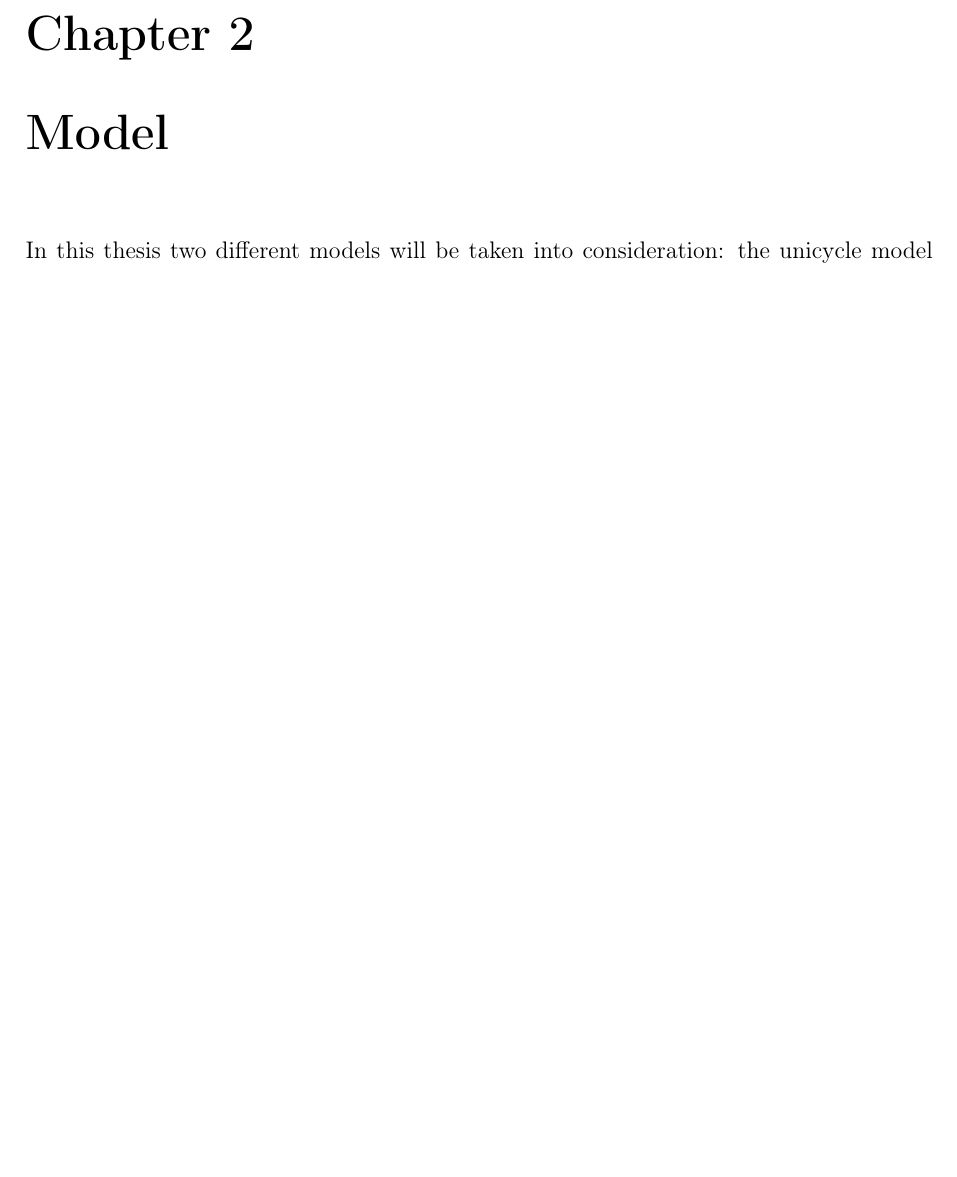
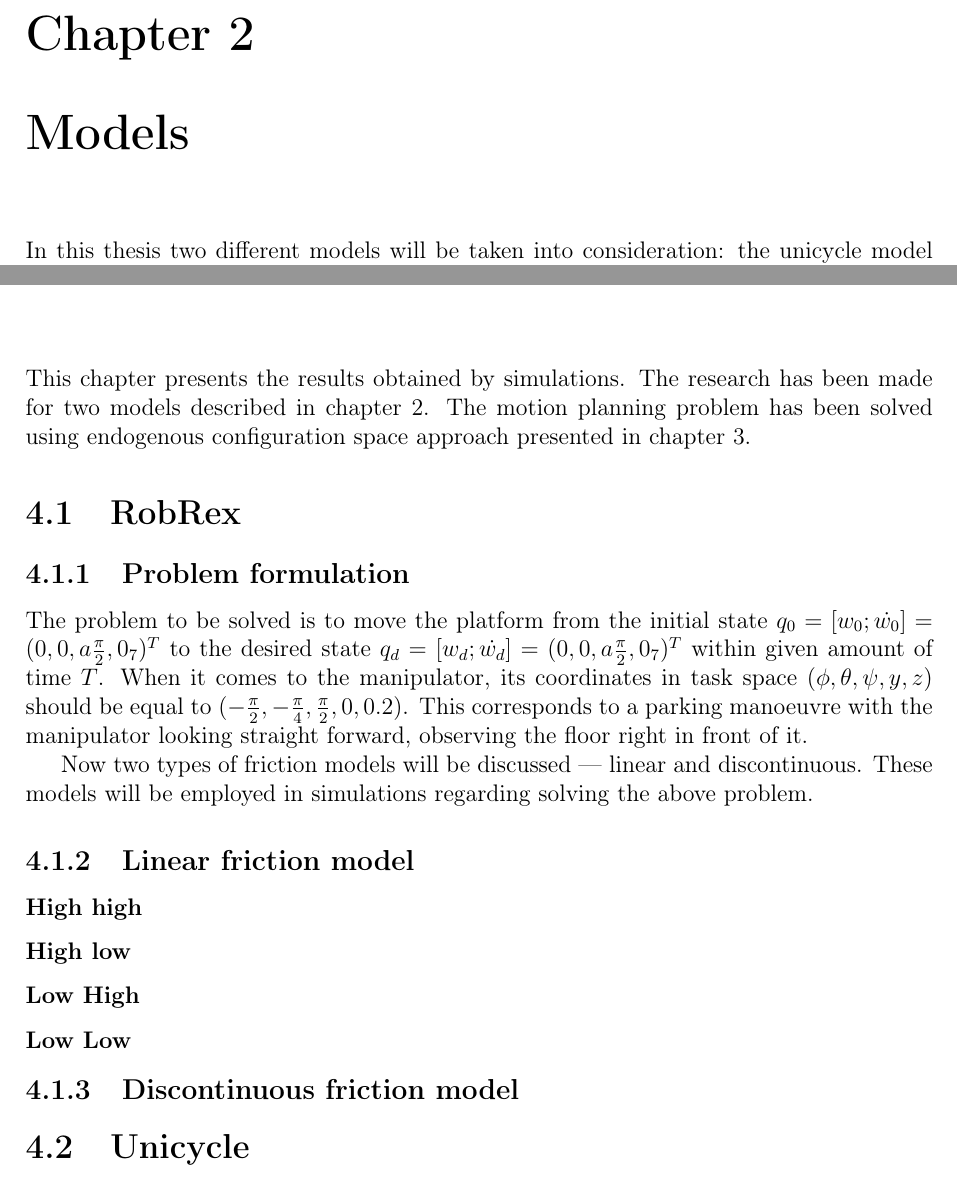
Before and after one commit to pawelbogner/mgr, a LaTeX thesis (doc/thesis.tex, which reads doc/model.tex, doc/simul.tex): part of page 7 of 15 before the commit and two parts of pages 7 and 13 of 15 after it, the two joined at a grey line, cut so that both start at the same text, the shorter picture padded with empty space. Compiled offline with LaTeX, dvips and Ghostscript.

Commit message:
początek rozdziału o symulacjach

```diff
--- a/doc/model.tex
+++ b/doc/model.tex
@@ -1,4 +1,5 @@
-\chapter{Model}
+\chapter{Models}
+\label{ch:model}
 In this thesis two different models will be taken into consideration: the unicycle model with system dynamics and RobRex mobile manipulator with platform dynamics and arm kinematics.
 \section{Unicycle}
 This is the model of the simplest robotic system --- a unicycle. The object is modelled as a solid cylinder with two control inputs: linear acceleration and angular acceleration with respect to the vertical axis. The configuration vector $q\in \mathbb{R}^4$ consists of two position coordinates $x$ and $y$, orientation $\phi$ and the angle of rotation $\theta$. The equation of motion can be presented in form $M(q)\ddot q =F(q, \dot q)+Bu$. This can be easily acquired with usage of Euler-Lagrange equations. The inertia matrix is $M(q)=\mathrm{diag}\{m, m, I_\phi, I_\theta\}$ and the input matrix is $B=\begin{bmatrix}
--- a/doc/simul.tex
+++ b/doc/simul.tex
@@ -1 +1,30 @@
 \chapter{Simulations}
+This chapter presents the results obtained by simulations. The research has been made for two models
+described in chapter \ref{ch:model}. The motion planning problem has been solved using endogenous
+configuration space approach presented in chapter \ref{ch:endogen}.
+\section{RobRex}
+\subsection{Problem formulation}
+The problem to be solved is to move the platform from the initial state
+$q_0 = [w_0; \dot{w_0}] = (0, 0, a\frac{\pi}{2}, 0_7)^T$ to the desired state
+$q_d = [w_d; \dot{w_d}] = (0, 0, a\frac{\pi}{2}, 0_7)^T$
+within given amount of time $T$. When it comes to the manipulator,
+its coordinates in task space $(\phi, \theta, \psi, y, z) $ should be equal to
+$(-\frac{\pi}{2}, -\frac{\pi}{4}, \frac{\pi}{2}, 0, 0.2)$.
+This corresponds to a parking manoeuvre with the manipulator
+looking straight forward, observing the floor right in front of it.
+
+Now two types of friction models will be discussed --- linear
+and discontinuous. These models will be employed in simulations
+regarding solving the above problem.
+
+\subsection{Linear friction model}
+\subsubsection{High high}
+
+\subsubsection{High low}
+
+\subsubsection{Low High}
+
+\subsubsection{Low Low}
+
+\subsection{Discontinuous friction model}
+\section{Unicycle}
```
Also changed, not shown: doc/endogen.tex (+1 -0 lines).
